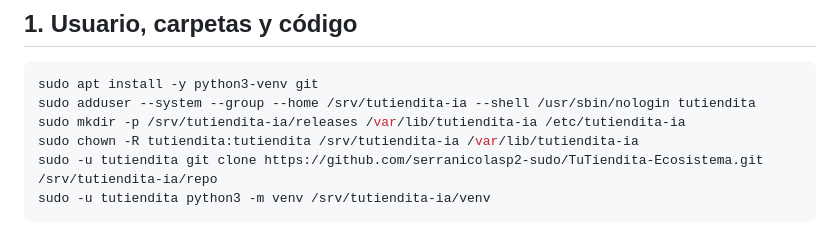
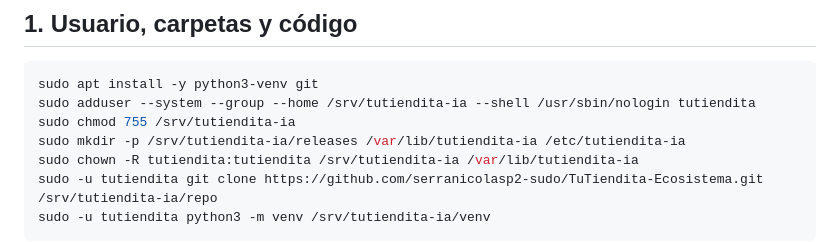
Before and after one commit to serranicolasp2-sudo/TuTiendita-Ecosistema, a Markdown page: docs/DESPLIEGUE.md, the part around the change. Drawn GitHub-style.

Commit message:
docs: agregar chmod 755 a /srv/tutiendita-ia para que Nginx pueda servir staticfiles

````diff
--- a/docs/DESPLIEGUE.md
+++ b/docs/DESPLIEGUE.md
@@ -37,6 +37,7 @@ Las dos tienen que devolver la IP del VPS **antes** del paso 5.
 ```bash
 sudo apt install -y python3-venv git
 sudo adduser --system --group --home /srv/tutiendita-ia --shell /usr/sbin/nologin tutiendita
+sudo chmod 755 /srv/tutiendita-ia
 sudo mkdir -p /srv/tutiendita-ia/releases /var/lib/tutiendita-ia /etc/tutiendita-ia
 sudo chown -R tutiendita:tutiendita /srv/tutiendita-ia /var/lib/tutiendita-ia
 sudo -u tutiendita git clone https://github.com/serranicolasp2-sudo/TuTiendita-Ecosistema.git /srv/tutiendita-ia/repo
````
